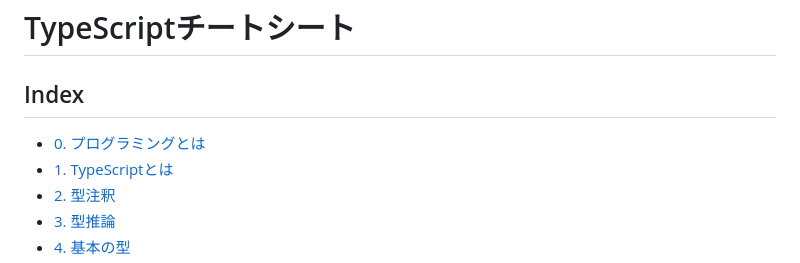
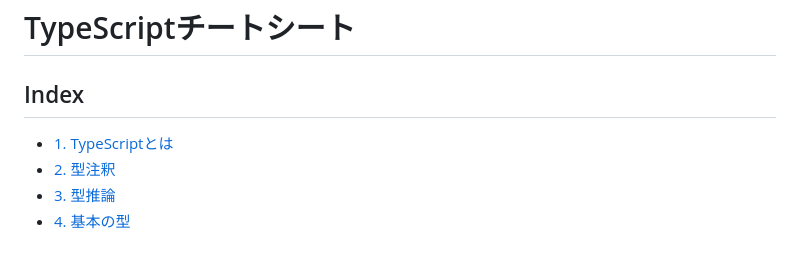
Before and after one commit to superneko160/cheatsheet, a Markdown page: typescript/readme.md, the part around the change. Drawn GitHub-style.

Commit message:
fix:remove index zero(typescript)

```diff
--- a/typescript/readme.md
+++ b/typescript/readme.md
@@ -2,7 +2,6 @@
 
 ## Index
 
-- [0. プログラミングとは](#0-プログラミングとは)
 - [1. TypeScriptとは](#1-typescriptとは)
 - [2. 型注釈](#2-型注釈)
 - [3. 型推論](#3-型推論)
```
